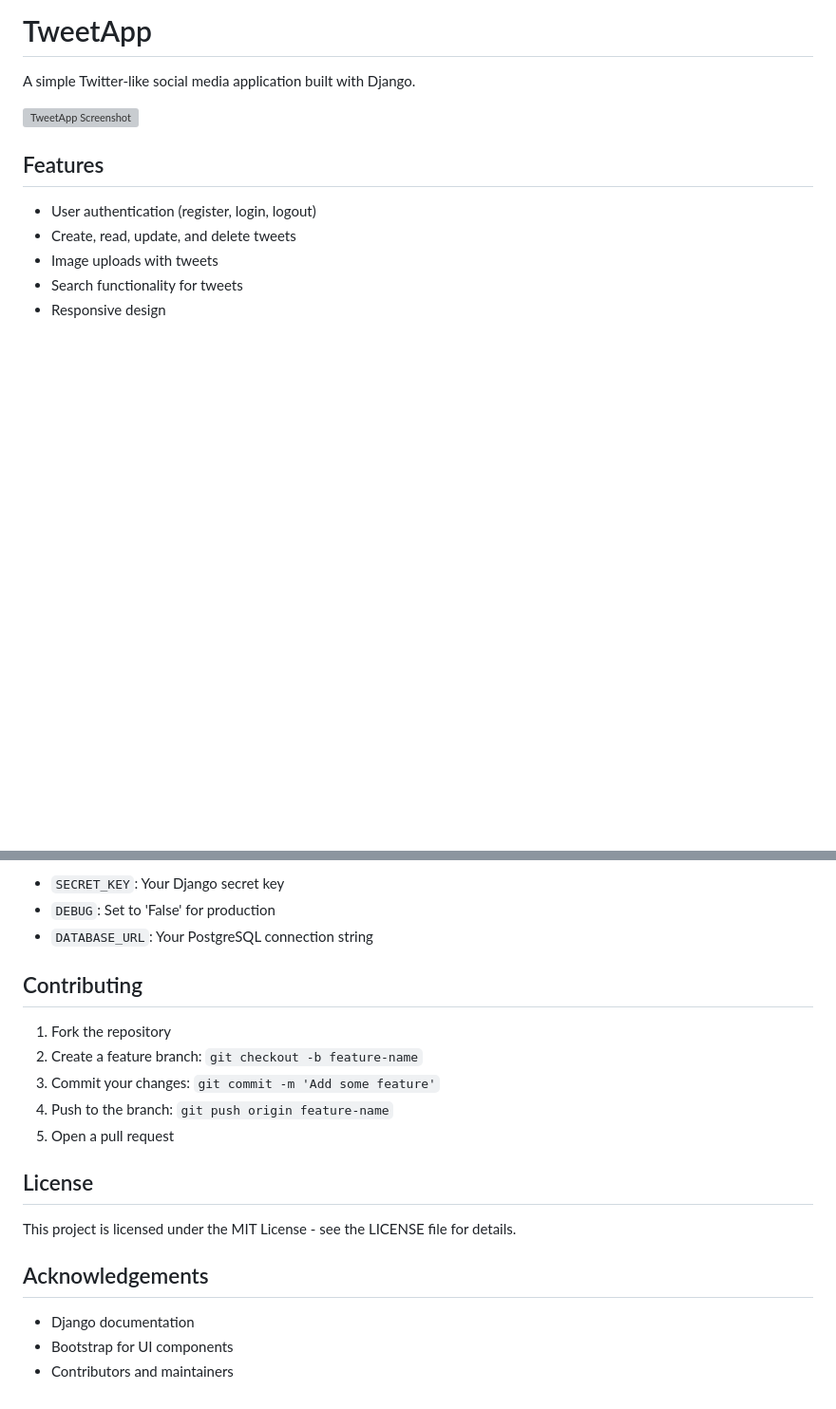
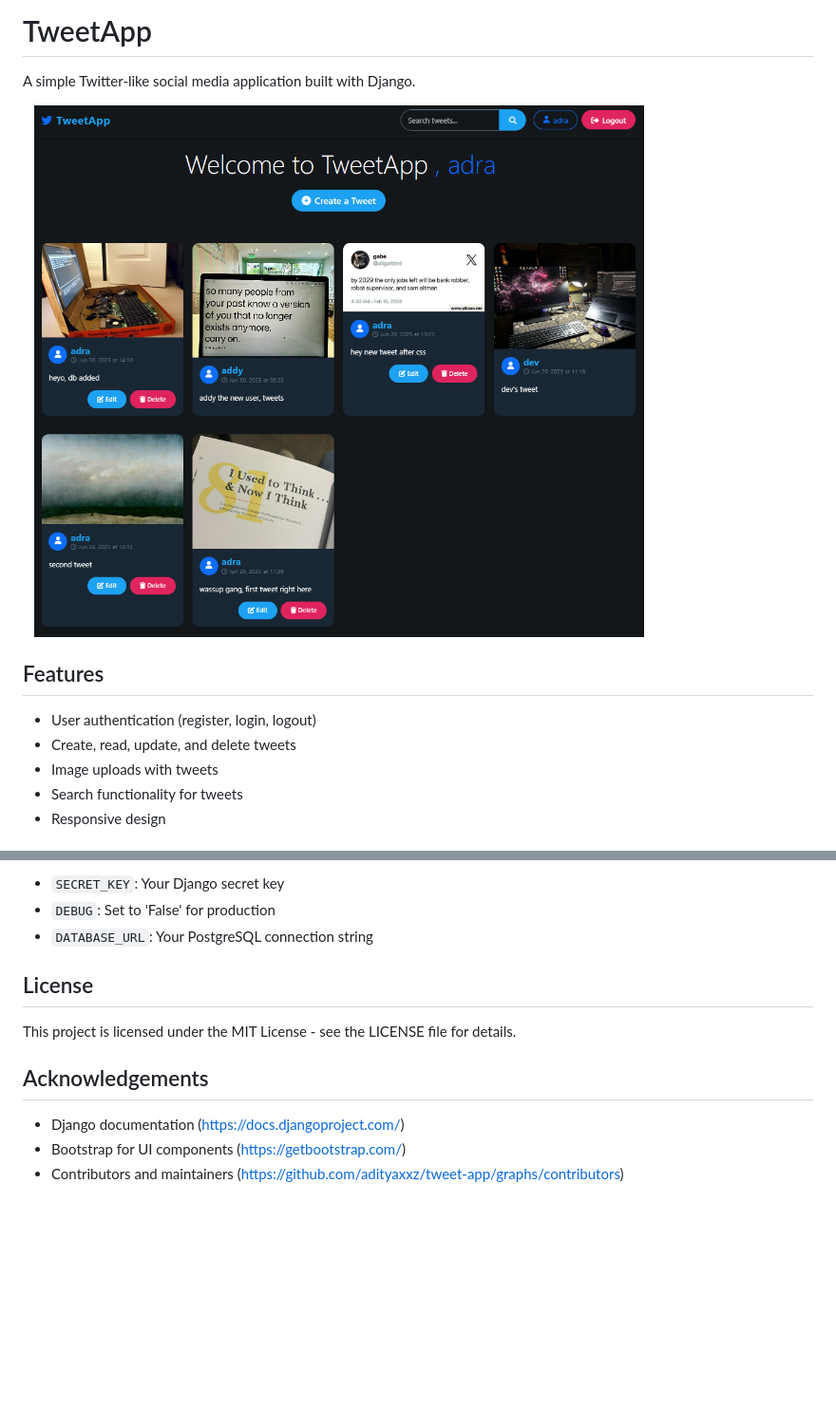
Before and after one commit to adityaxxz/Tweet-App, a Markdown page: README.md, 2 parts joined by grey strips. Shown: that part at 95% size. Drawn GitHub-style; pictures changed too: image.png (added); blank space fills up the shorter version; grey boxes are pictures that could not be loaded.

Commit message:
imgg

```diff
--- a/README.md
+++ b/README.md
@@ -2,7 +2,8 @@
 
 A simple Twitter-like social media application built with Django.
 
-![TweetApp Screenshot]()
+<!-- ![TweetApp Screenshot](/image.png) -->
+<img src="image.png" alt="TweetApp Screenshot" align="center" width="80%" height="80%">
 
 ## Features
 
@@ -120,13 +121,6 @@ Set these environment variables in your Vercel project settings:
 - `DEBUG`: Set to 'False' for production
 - `DATABASE_URL`: Your PostgreSQL connection string
 
-## Contributing
-
-1. Fork the repository
-2. Create a feature branch: `git checkout -b feature-name`
-3. Commit your changes: `git commit -m 'Add some feature'`
-4. Push to the branch: `git push origin feature-name`
-5. Open a pull request
 
 ## License
 
@@ -134,6 +128,6 @@ This project is licensed under the MIT License - see the LICENSE file for detail
 
 ## Acknowledgements
 
-- Django documentation
-- Bootstrap for UI components
-- Contributors and maintainers
+- Django documentation (https://docs.djangoproject.com/)
+- Bootstrap for UI components (https://getbootstrap.com/)
+- Contributors and maintainers (https://github.com/adityaxxz/tweet-app/graphs/contributors)
```
